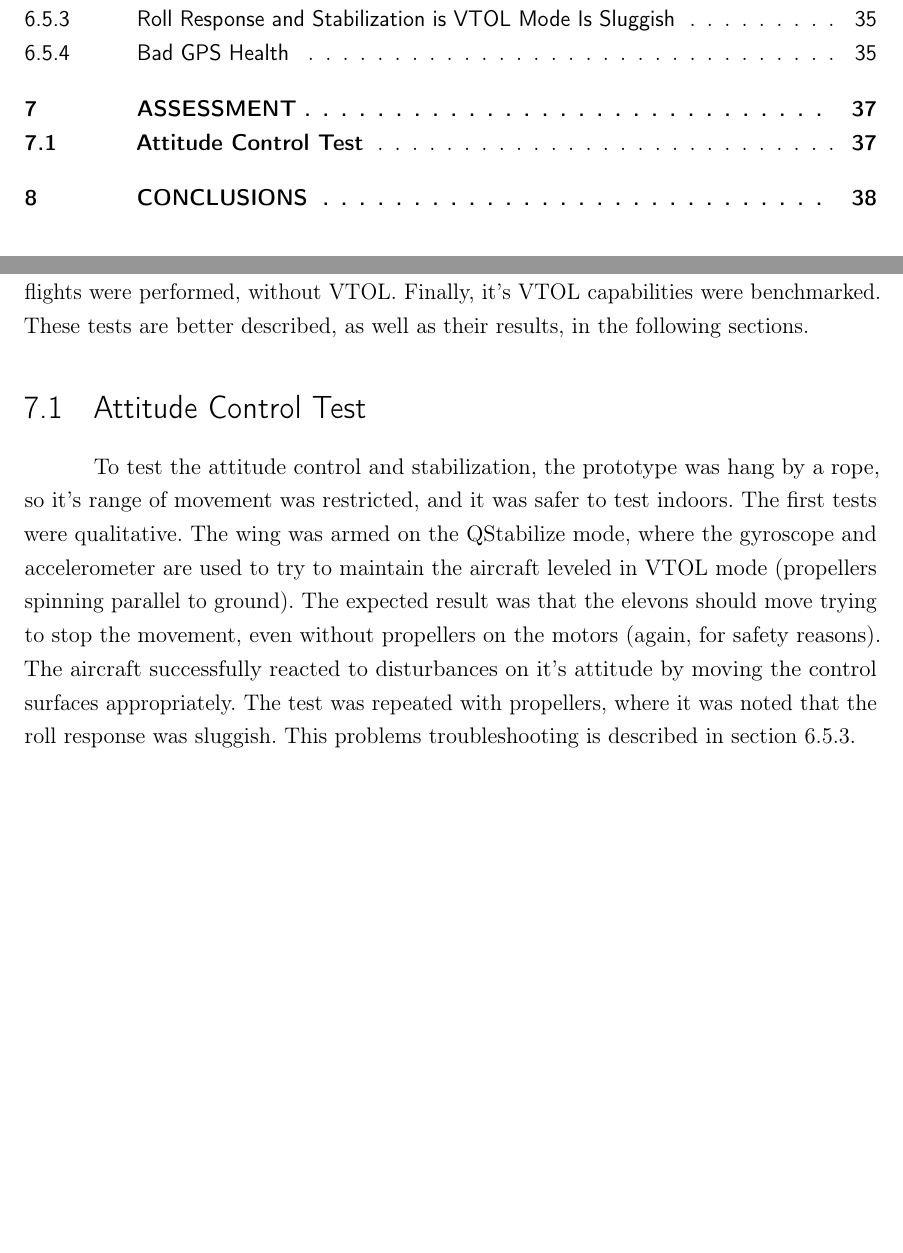
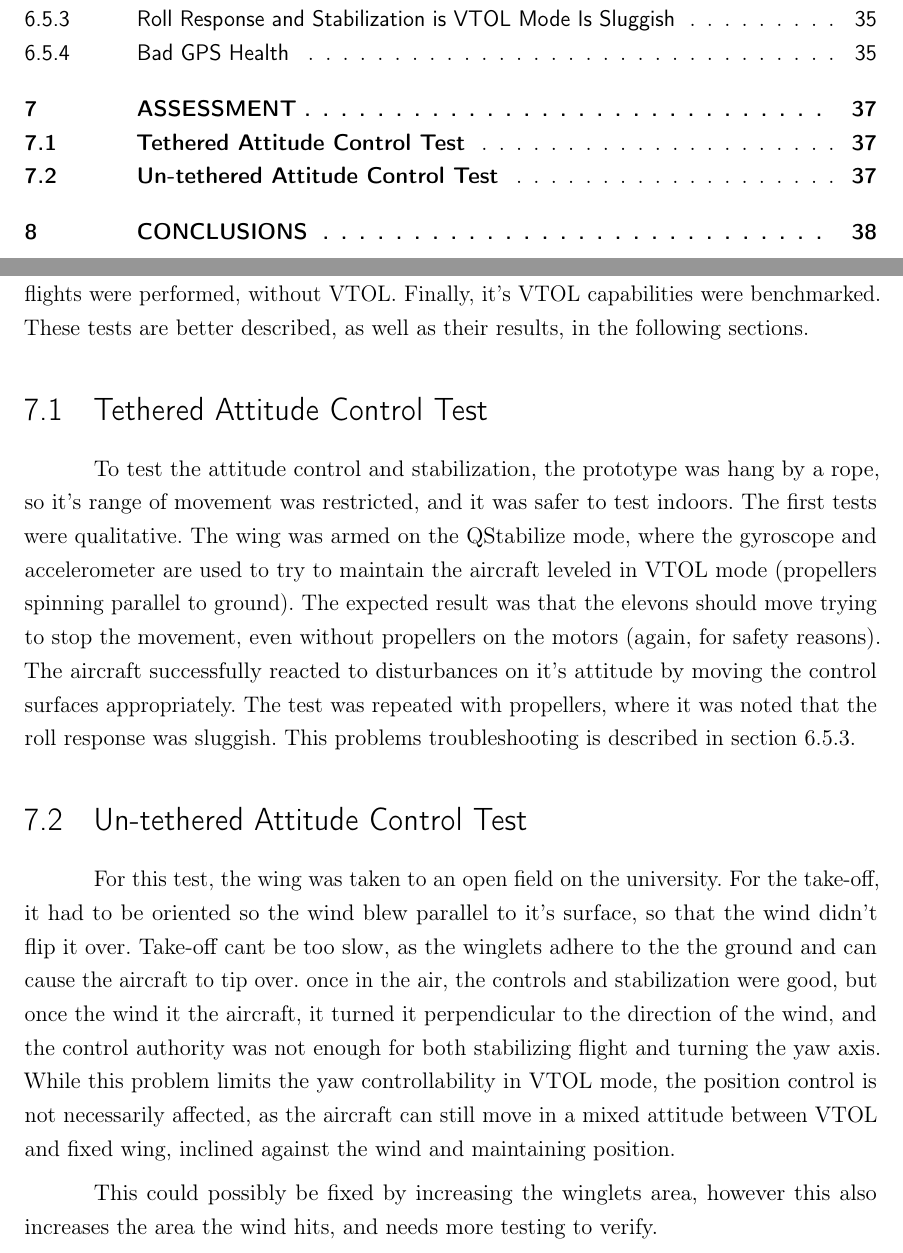
Before and after one commit to Williangalvani/pfc, a LaTeX thesis (pfc.tex, which reads cap8.tex): two parts of pages 10 and 38 of 40, joined at a grey line, cut so that both start at the same text, the shorter picture padded with empty space. Compiled offline with pdfLaTeX.

Commit message:
add untethered tests results

```diff
--- a/cap8.tex
+++ b/cap8.tex
@@ -3,7 +3,7 @@
 The assessment was incremental. First, the aerodynamic properties were tested on a manual flight, qualitativaly, regarding properties such as stall angle, stall speed, and equilibrium point in flight. Following this, the hover capabilities were tested, such as altitude and atitude control. With the basic flight capabilities proven, a few autonomous, test flights were performed, without VTOL. Finally, it's VTOL capabilities were benchmarked. These tests are better described, as well as their results, in the following sections.
 
 
-\section{Attitude Control Test}
+\section{Tethered Attitude Control Test}
 
 To test the attitude control and stabilization, the prototype was hang by a rope, so it's range of movement was restricted, and it was safer to test indoors.
 %
@@ -14,3 +14,19 @@ The expected result was that the elevons should move trying to stop the movement
 The aircraft successfully reacted to disturbances on it's attitude by moving the control surfaces appropriately.
 %
 The test was repeated with propellers, where it was noted that the roll response was sluggish. This problems troubleshooting is described in section \ref{sec:sluggish}.
+
+\section{Un-tethered Attitude Control Test}
+
+For this test, the wing was taken to an open field on the university.
+%
+For the take-off, it had to be oriented so the wind blew parallel to it's surface, so that the wind didn't flip it over.
+%
+Take-off cant be too slow, as the winglets adhere to the the ground and can cause the aircraft to tip over.
+%
+once in the air, the controls and stabilization were good, but once the wind it the aircraft, it turned it perpendicular to the direction of the wind, and the control authority was not enough for both stabilizing flight and turning the yaw axis.
+%
+While this problem limits the yaw controllability in VTOL mode, the position control is not necessarily affected, as the aircraft can still move in a mixed attitude between VTOL and fixed wing, inclined against the wind and maintaining position.
+%
+
+This could possibly be fixed by increasing the winglets area, however this also increases the area the wind hits, and needs more testing to verify.
+%
```
